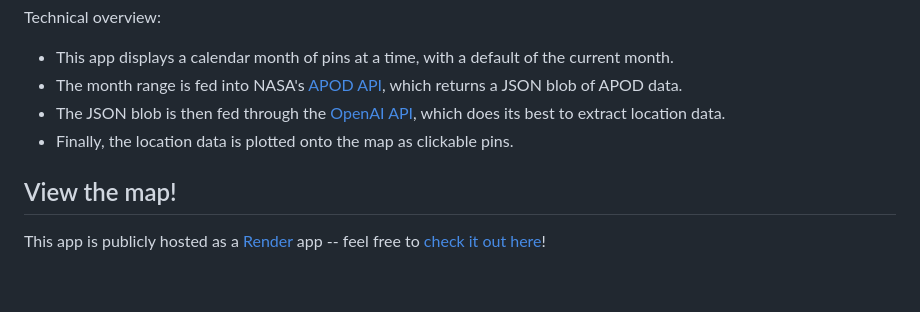
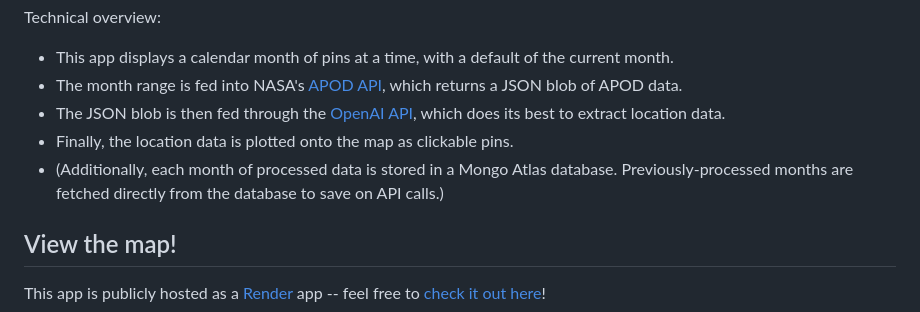
Before and after one commit to michaelschung/apod-map, a Markdown page: README.md, the part around the change. Rendered like a GitHub page; blank space fills up the shorter version.

Commit message:
added mongo caching to readme

```diff
--- a/README.md
+++ b/README.md
@@ -11,6 +11,7 @@ Technical overview:
 - The month range is fed into NASA's [APOD API](https://api.nasa.gov/), which returns a JSON blob of APOD data.
 - The JSON blob is then fed through the [OpenAI API](https://platform.openai.com/docs/overview), which does its best to extract location data.
 - Finally, the location data is plotted onto the map as clickable pins.
+- (Additionally, each month of processed data is stored in a Mongo Atlas database. Previously-processed months are fetched directly from the database to save on API calls.)
 
 ## View the map!
 
```
